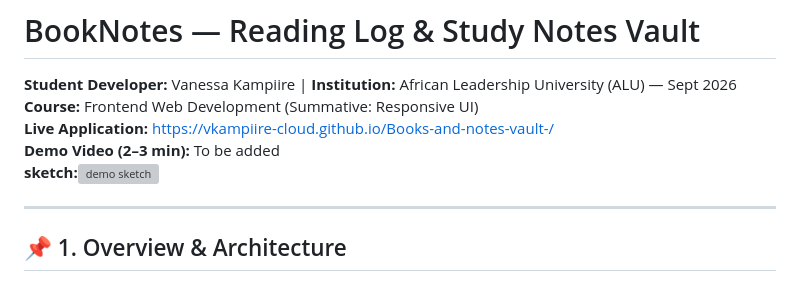
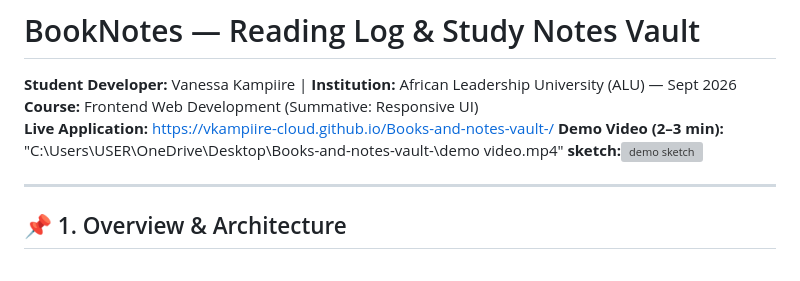
Before and after one commit to vkampiire-cloud/Books-and-notes-vault-, a Markdown page: README.md, the part around the change. GitHub-like rendering; grey boxes are pictures that could not be loaded.

```diff
--- a/README.md
+++ b/README.md
@@ -3,7 +3,7 @@
 **Student Developer:** Vanessa Kampiire | **Institution:** African Leadership University (ALU) — Sept 2026
 **Course:** Frontend Web Development (Summative: Responsive UI)
 **Live Application:** [https://vkampiire-cloud.github.io/Books-and-notes-vault-/](https://vkampiire-cloud.github.io/Books-and-notes-vault-/)
-**Demo Video (2–3 min):** To be added
+**Demo Video (2–3 min):** "C:\Users\USER\OneDrive\Desktop\Books-and-notes-vault-\demo video.mp4"
 **sketch:**<img width="759" height="1080" alt="demo sketch" src="https://github.com/user-attachments/assets/b505a49c-c927-4685-92c9-b5877541df00" />
 
 
```
